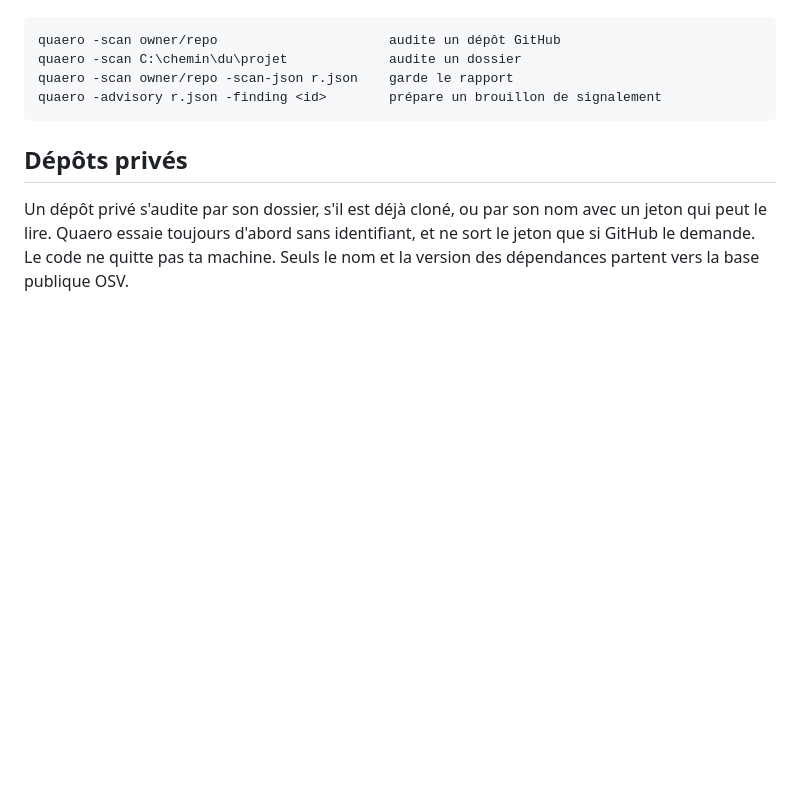
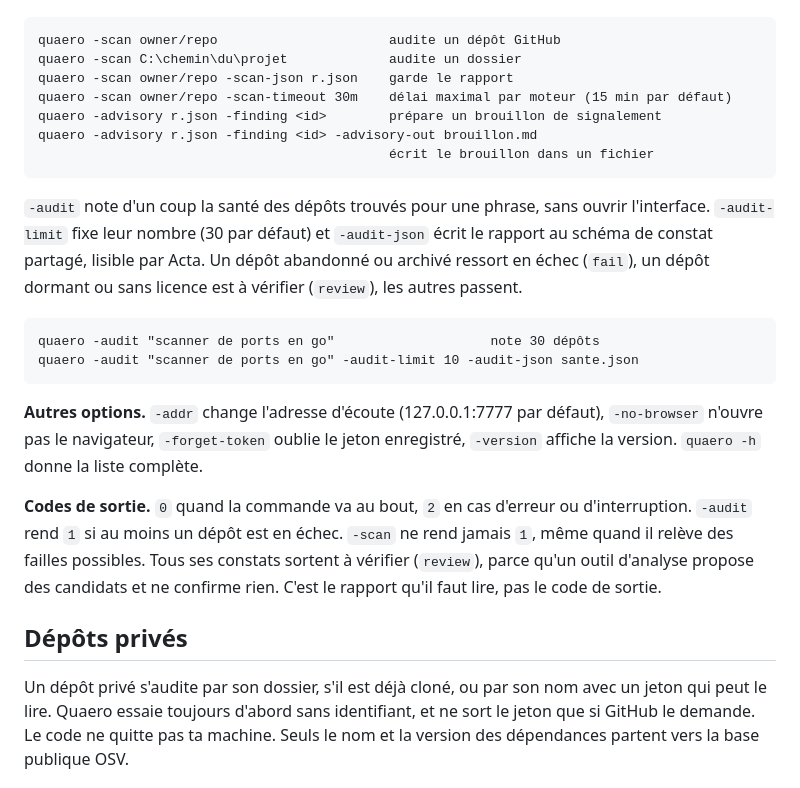
Before and after one commit to terrypsv/Quaero, a Markdown page: README.md, the part around the change. Drawn GitHub-style; blank space fills up the shorter version.

Commit message:
docs: documenter -audit, les autres options et les codes de sortie (#76)
[skip ci]

````diff
--- a/README.md
+++ b/README.md
@@ -71,8 +71,34 @@ La même chose existe en ligne de commande.
 quaero -scan owner/repo                      audite un dépôt GitHub
 quaero -scan C:\chemin\du\projet             audite un dossier
 quaero -scan owner/repo -scan-json r.json    garde le rapport
+quaero -scan owner/repo -scan-timeout 30m    délai maximal par moteur (15 min par défaut)
 quaero -advisory r.json -finding <id>        prépare un brouillon de signalement
+quaero -advisory r.json -finding <id> -advisory-out brouillon.md
+                                             écrit le brouillon dans un fichier
 ```
+
+`-audit` note d'un coup la santé des dépôts trouvés pour une phrase, sans
+ouvrir l'interface. `-audit-limit` fixe leur nombre (30 par défaut) et
+`-audit-json` écrit le rapport au schéma de constat partagé, lisible par Acta.
+Un dépôt abandonné ou archivé ressort en échec (`fail`), un dépôt dormant ou
+sans licence est à vérifier (`review`), les autres passent.
+
+```text
+quaero -audit "scanner de ports en go"                    note 30 dépôts
+quaero -audit "scanner de ports en go" -audit-limit 10 -audit-json sante.json
+```
+
+**Autres options.** `-addr` change l'adresse d'écoute (127.0.0.1:7777 par
+défaut), `-no-browser` n'ouvre pas le navigateur, `-forget-token` oublie le
+jeton enregistré, `-version` affiche la version. `quaero -h` donne la liste
+complète.
+
+**Codes de sortie.** `0` quand la commande va au bout, `2` en cas d'erreur ou
+d'interruption. `-audit` rend `1` si au moins un dépôt est en échec. `-scan`
+ne rend jamais `1`, même quand il relève des failles possibles. Tous ses
+constats sortent à vérifier (`review`), parce qu'un outil d'analyse propose
+des candidats et ne confirme rien. C'est le rapport qu'il faut lire, pas le
+code de sortie.
 
 ## Dépôts privés
 
````
